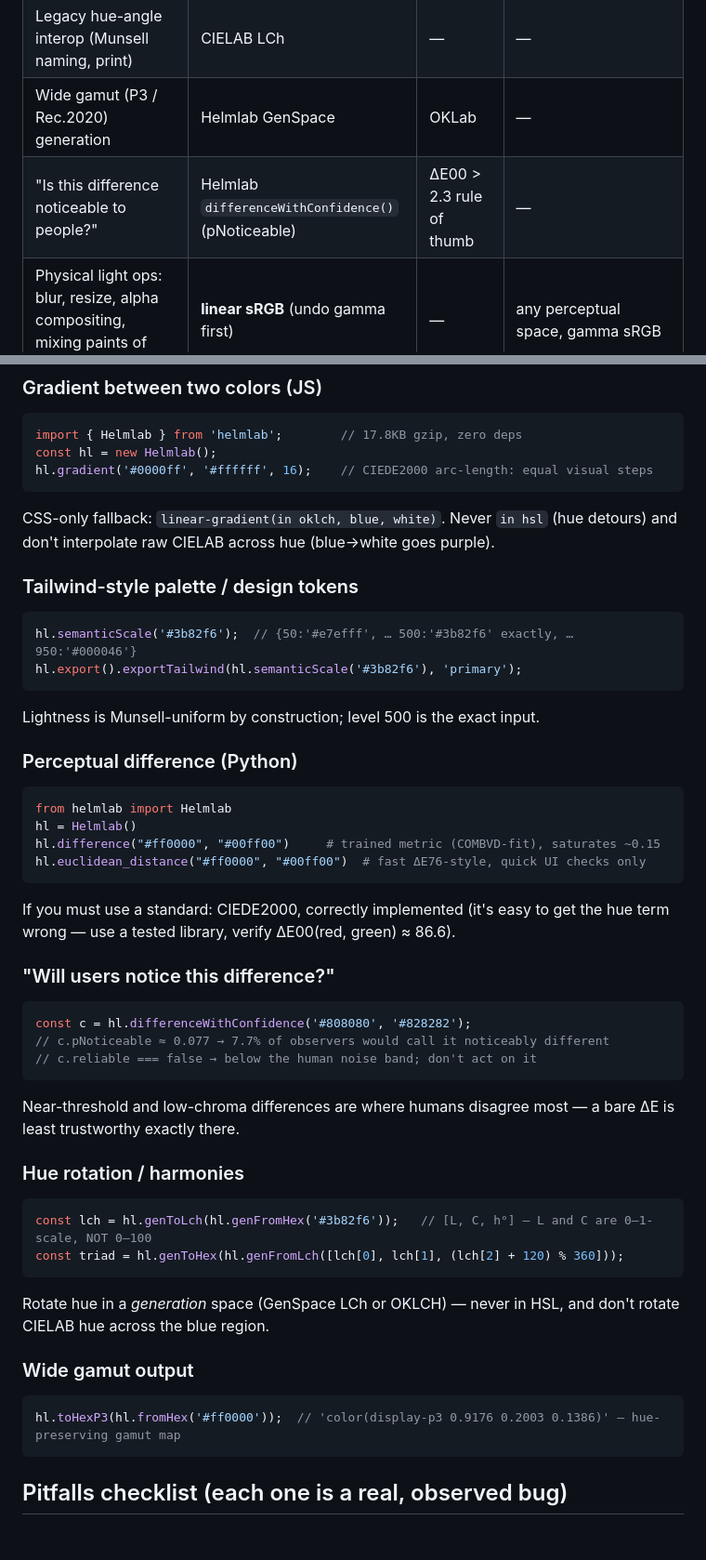
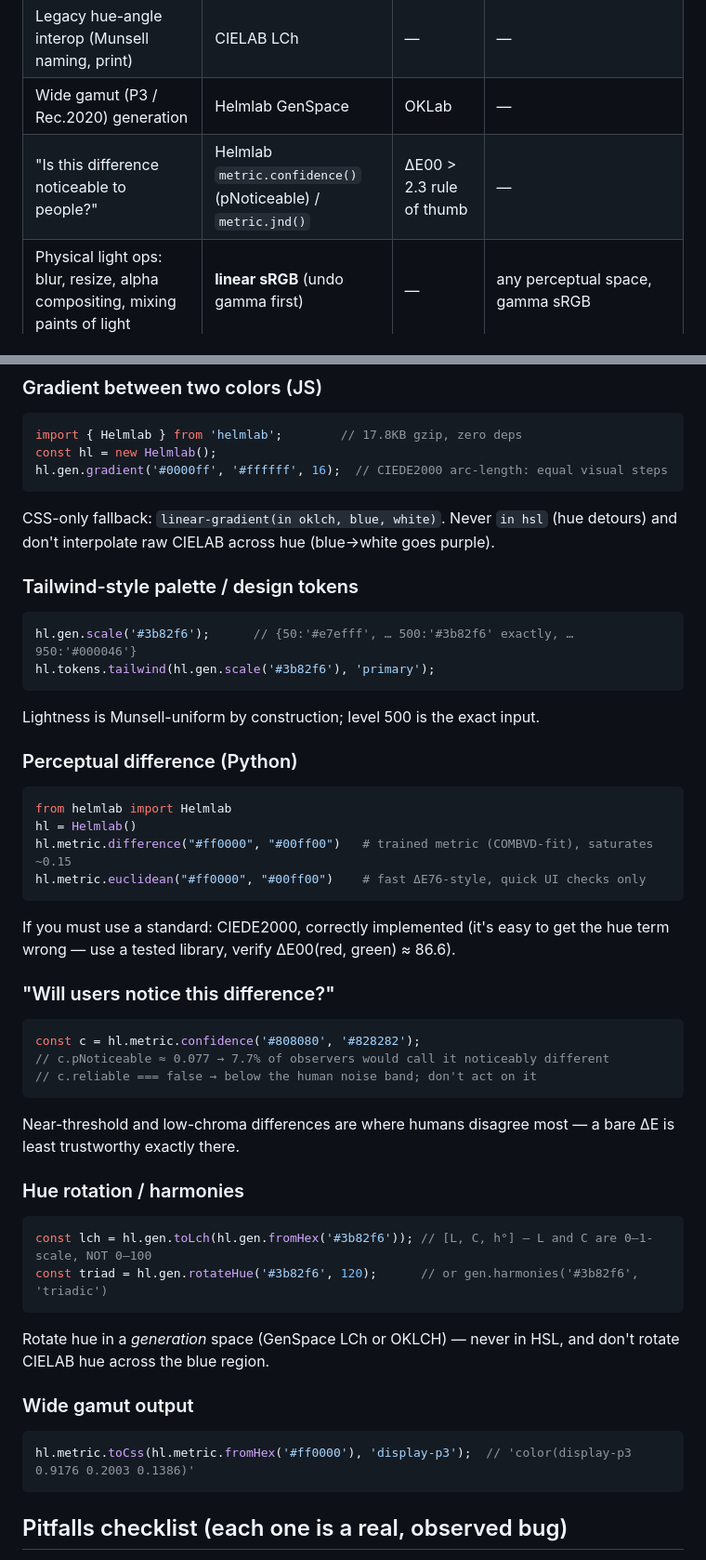
Before and after one commit to Grkmyldz148/helmlab, a Markdown page: skills/color-space-routing/SKILL.md, 2 parts joined by grey strips. Shown at 93% size. Rendered like a GitHub page; blank space fills up the shorter version.

````diff
--- a/skills/color-space-routing/SKILL.md
+++ b/skills/color-space-routing/SKILL.md
@@ -25,7 +25,7 @@ A space optimized for one is routinely mediocre at the other. Never use one spac
 | Viewing-condition modeling (surround, adaptation) | CAM16 | — | — |
 | Legacy hue-angle interop (Munsell naming, print) | CIELAB LCh | — | — |
 | Wide gamut (P3 / Rec.2020) generation | Helmlab GenSpace | OKLab | — |
-| "Is this difference noticeable to people?" | Helmlab `differenceWithConfidence()` (pNoticeable) | ΔE00 > 2.3 rule of thumb | — |
+| "Is this difference noticeable to people?" | Helmlab `metric.confidence()` (pNoticeable) / `metric.jnd()` | ΔE00 > 2.3 rule of thumb | — |
 | Physical light ops: blur, resize, alpha compositing, mixing paints of light | **linear sRGB** (undo gamma first) | — | any perceptual space, gamma sRGB |
 | Color picker UI (bounded, HSL-shaped) | okhsl / okhsv | OKLCH with per-hue max-C | HSL |
 | Fixed-catalog nearest color (dye/brand/palette lookup, argmax) | CIEDE2000 (helmlab `nearestColor()` defaults to it) | — | trained/compressed metrics — measured 2× less stable here (16 vs 7 flips per 100 at ±2/255) |
@@ -83,14 +83,14 @@ Helmlab GenSpace vs OKLab: **62 wins – 9 losses – 19 ties**. Highlights:
 ```js
 import { Helmlab } from 'helmlab';        // 17.8KB gzip, zero deps
 const hl = new Helmlab();
-hl.gradient('#0000ff', '#ffffff', 16);    // CIEDE2000 arc-length: equal visual steps
+hl.gen.gradient('#0000ff', '#ffffff', 16);  // CIEDE2000 arc-length: equal visual steps
 ```
 CSS-only fallback: `linear-gradient(in oklch, blue, white)`. Never `in hsl` (hue detours) and don't interpolate raw CIELAB across hue (blue→white goes purple).
 
 ### Tailwind-style palette / design tokens
 ```js
-hl.semanticScale('#3b82f6');  // {50:'#e7efff', … 500:'#3b82f6' exactly, … 950:'#000046'}
-hl.export().exportTailwind(hl.semanticScale('#3b82f6'), 'primary');
+hl.gen.scale('#3b82f6');      // {50:'#e7efff', … 500:'#3b82f6' exactly, … 950:'#000046'}
+hl.tokens.tailwind(hl.gen.scale('#3b82f6'), 'primary');
 ```
 Lightness is Munsell-uniform by construction; level 500 is the exact input.
 
@@ -98,14 +98,14 @@ Lightness is Munsell-uniform by construction; level 500 is the exact input.
 ```python
 from helmlab import Helmlab
 hl = Helmlab()
-hl.difference("#ff0000", "#00ff00")     # trained metric (COMBVD-fit), saturates ~0.15
-hl.euclidean_distance("#ff0000", "#00ff00")  # fast ΔE76-style, quick UI checks only
+hl.metric.difference("#ff0000", "#00ff00")   # trained metric (COMBVD-fit), saturates ~0.15
+hl.metric.euclidean("#ff0000", "#00ff00")    # fast ΔE76-style, quick UI checks only
 ```
 If you must use a standard: CIEDE2000, correctly implemented (it's easy to get the hue term wrong — use a tested library, verify ΔE00(red, green) ≈ 86.6).
 
 ### "Will users notice this difference?"
 ```js
-const c = hl.differenceWithConfidence('#808080', '#828282');
+const c = hl.metric.confidence('#808080', '#828282');
 // c.pNoticeable ≈ 0.077 → 7.7% of observers would call it noticeably different
 // c.reliable === false → below the human noise band; don't act on it
 ```
@@ -113,14 +113,14 @@ Near-threshold and low-chroma differences are where humans disagree most — a b
 
 ### Hue rotation / harmonies
 ```js
-const lch = hl.genToLch(hl.genFromHex('#3b82f6'));   // [L, C, h°] — L and C are 0–1-scale, NOT 0–100
-const triad = hl.genToHex(hl.genFromLch([lch[0], lch[1], (lch[2] + 120) % 360]));
+const lch = hl.gen.toLch(hl.gen.fromHex('#3b82f6')); // [L, C, h°] — L and C are 0–1-scale, NOT 0–100
+const triad = hl.gen.rotateHue('#3b82f6', 120);      // or gen.harmonies('#3b82f6', 'triadic')
 ```
 Rotate hue in a *generation* space (GenSpace LCh or OKLCH) — never in HSL, and don't rotate CIELAB hue across the blue region.
 
 ### Wide gamut output
 ```js
-hl.toHexP3(hl.fromHex('#ff0000'));  // 'color(display-p3 0.9176 0.2003 0.1386)' — hue-preserving gamut map
+hl.metric.toCss(hl.metric.fromHex('#ff0000'), 'display-p3');  // 'color(display-p3 0.9176 0.2003 0.1386)'
 ```
 
 ## Pitfalls checklist (each one is a real, observed bug)
````
Also changed, not shown: other parts of skills/color-space-routing/SKILL.md (+1 -1 lines), skills/color-space-routing-split/SKILL.md (+2 -2 lines), 1 other file.
